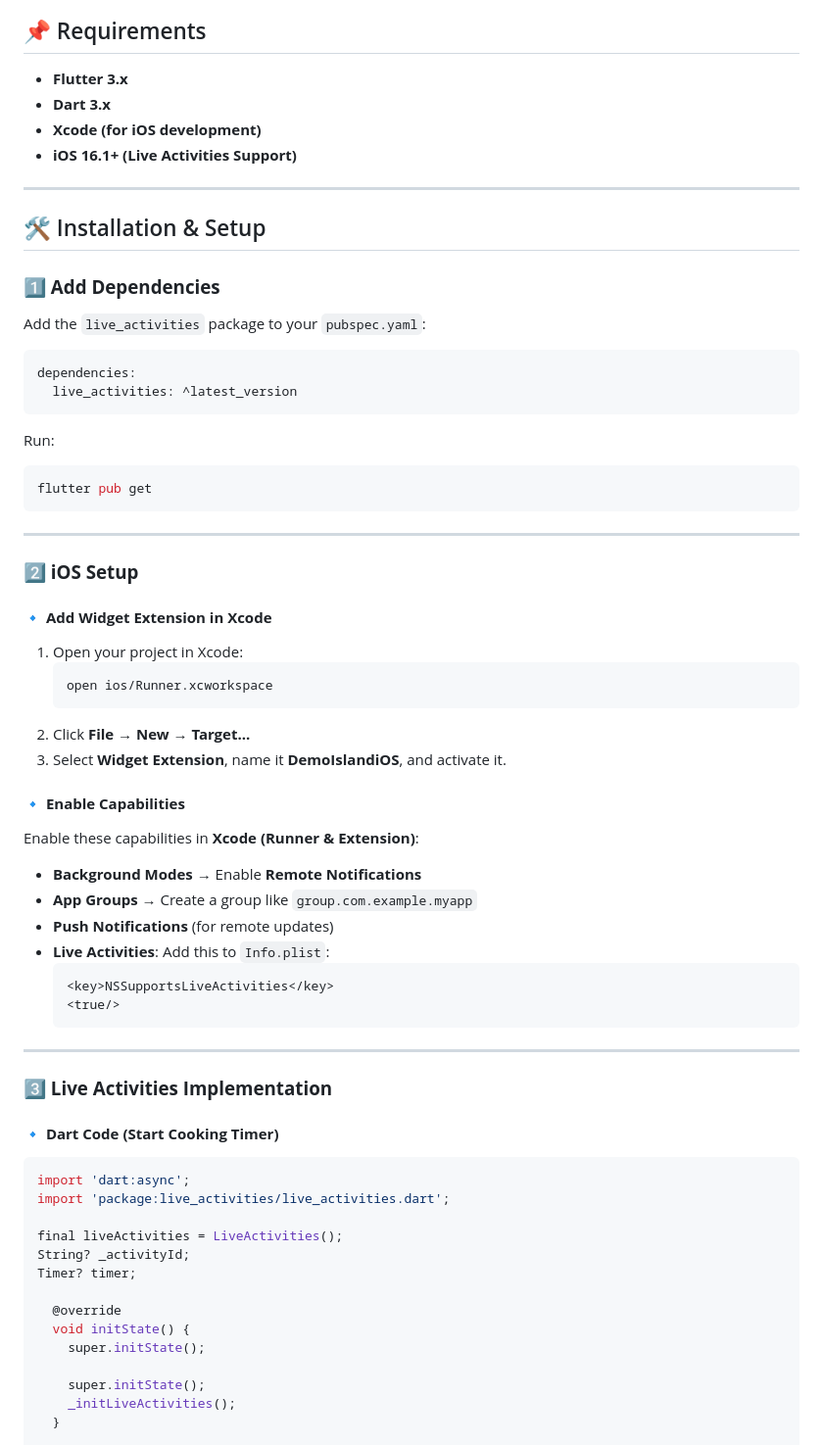
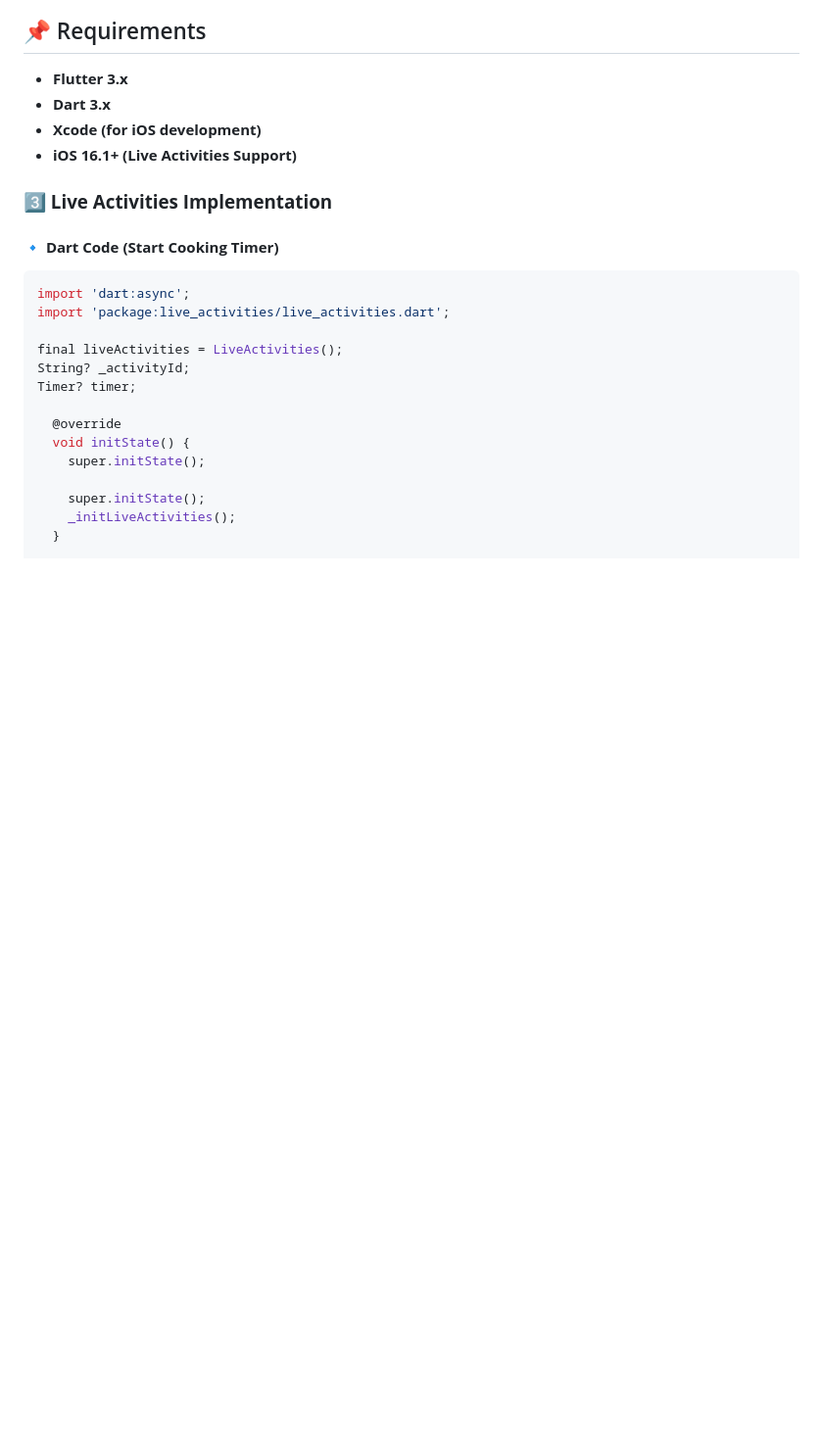
Before and after one commit to ashut08/dynamic_island_iOS_with_flutter, a Markdown page: README.md, the part around the change printed below. Shown: that part at 98% size. GitHub-like rendering; blank space fills up the shorter version.

````diff
--- a/README.md
+++ b/README.md
@@ -21,44 +30,9 @@ This Flutter app integrates **iOS Live Activities** and **Dynamic Island** to di
 - **Xcode (for iOS development)**
 - **iOS 16.1+ (Live Activities Support)**
 
----
 
-## 🛠 Installation & Setup
 
-### **1️⃣ Add Dependencies**
-Add the `live_activities` package to your `pubspec.yaml`:
-```yaml
-dependencies:
-  live_activities: ^latest_version
-```
-Run:
-```sh
-flutter pub get
-```
 
----
-
-### **2️⃣ iOS Setup**
-#### **🔹 Add Widget Extension in Xcode**
-1. Open your project in Xcode:
-   ```sh
-   open ios/Runner.xcworkspace
-   ```
-2. Click **File → New → Target...**
-3. Select **Widget Extension**, name it **DemoIslandiOS**, and activate it.
-
-#### **🔹 Enable Capabilities**
-Enable these capabilities in **Xcode (Runner & Extension)**:
-- **Background Modes** → Enable **Remote Notifications**
-- **App Groups** → Create a group like `group.com.example.myapp`
-- **Push Notifications** (for remote updates)
-- **Live Activities**: Add this to `Info.plist`:
-  ```xml
-  <key>NSSupportsLiveActivities</key>
-  <true/>
-  ```
-
----
 
 ### **3️⃣ Live Activities Implementation**
 #### **🔹 Dart Code (Start Cooking Timer)**
````
Also changed, not shown: other parts of README.md (+9 -0 lines).
